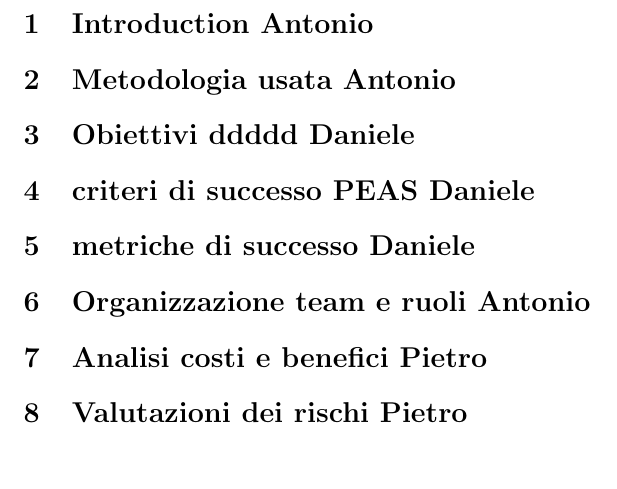
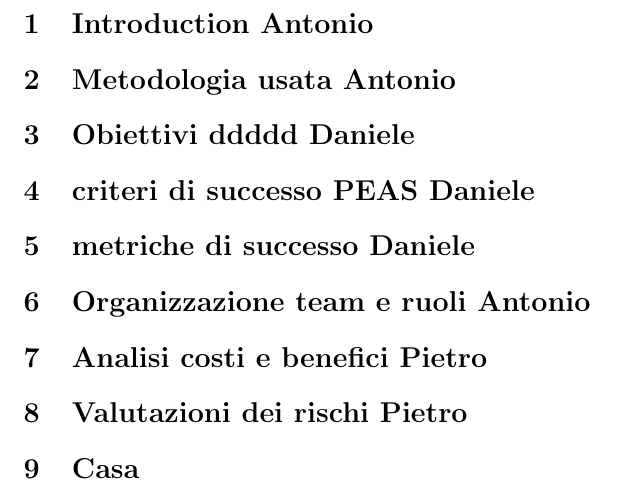
Before and after one commit to dscap02/EmotionsReleaveDoc, a LaTeX document (src/BusinessUnderstanding.tex): part of page 2 of 2, cut so that both start at the same text. Compiled offline with pdfLaTeX.

Commit message:
Aggiunta nuova sezione nel documento

```diff
--- a/src/BusinessUnderstanding.tex
+++ b/src/BusinessUnderstanding.tex
@@ -58,4 +58,5 @@
 
 \section{Valutazioni dei rischi Pietro}\label{sec:valutazioni-dei-rischi-pietro}
 
+\section{Casa}\label{sec:casa}
 \end{document}
```
